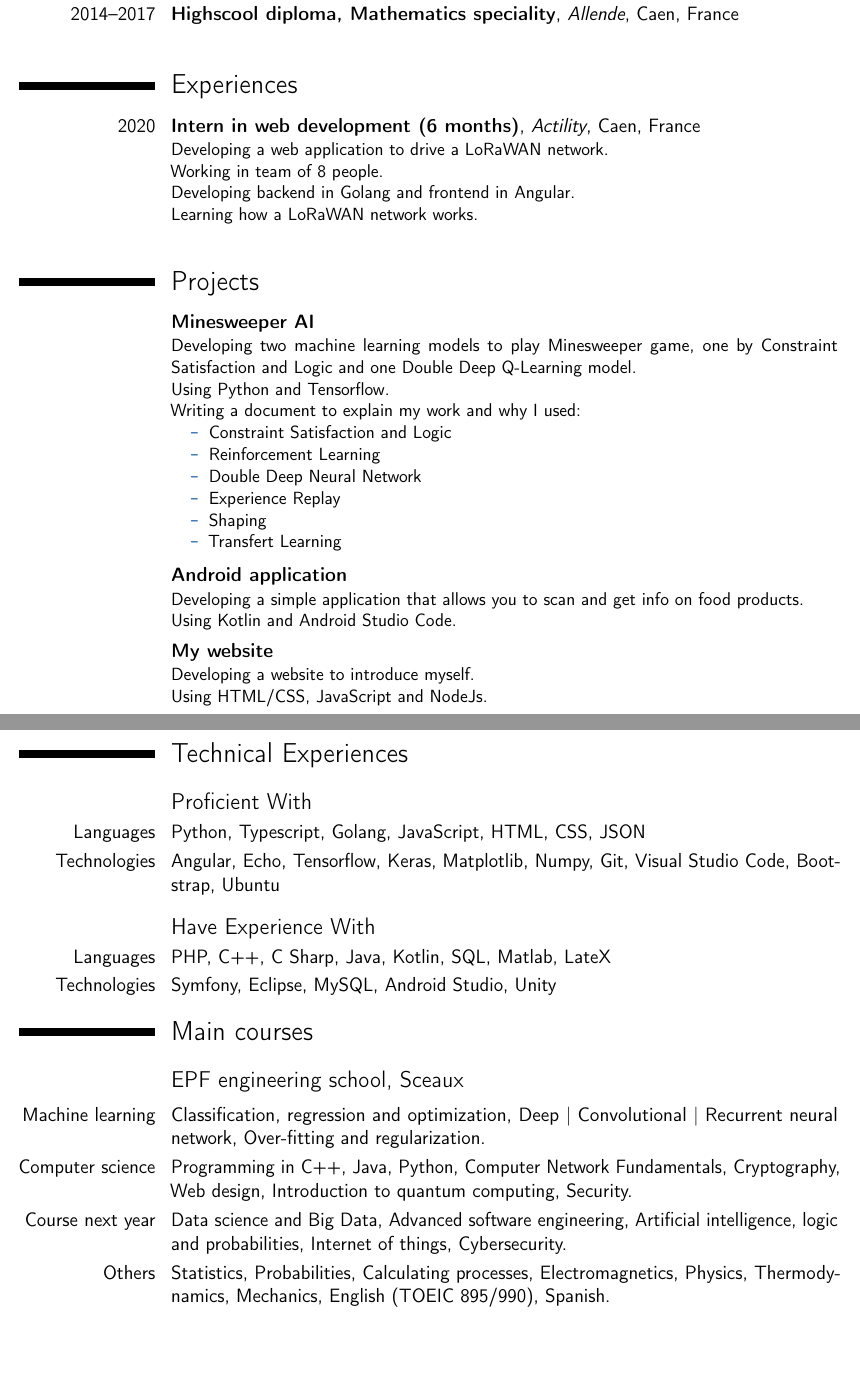
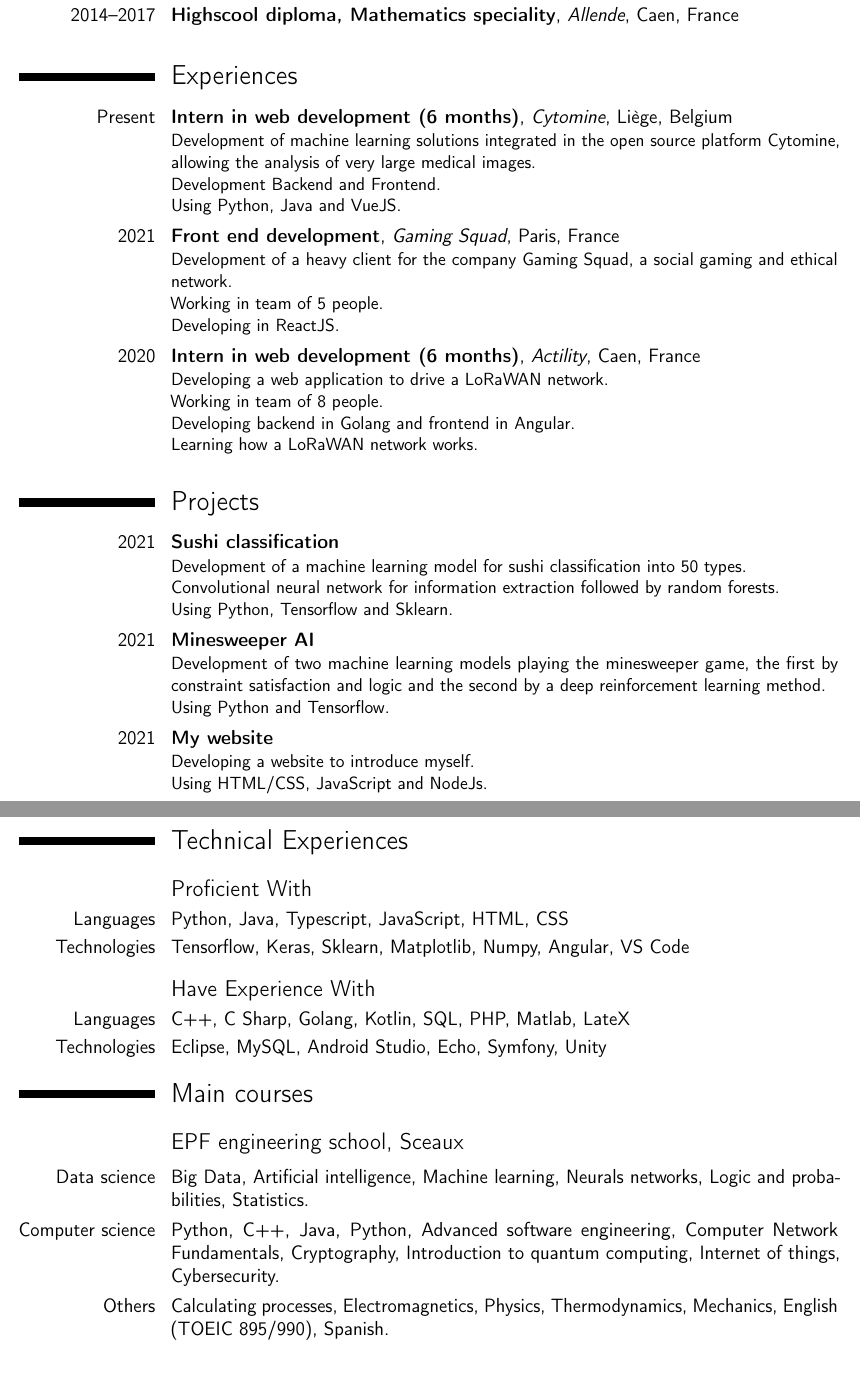
Before and after one commit to PaulBarZa/Paul_Barthe_Resume, a LaTeX CV (english/paul_barthe_resume.tex): two parts of pages 1 and 2 of 2, joined at a grey line, cut so that both start at the same text, the shorter picture padded with empty space. Compiled offline with pdfLaTeX.

Commit message:
feat: CV for master

```diff
--- a/english/paul_barthe_resume.tex
+++ b/english/paul_barthe_resume.tex
@@ -44,9 +42,21 @@
 \cventry{2017--2020}{Bachelor degree, General engineering}{EPF engineering school}{Sceaux, France}{}{}
 \cventry{2014--2017}{Highscool diploma, Mathematics speciality}{Allende}{Caen, France}{}{}
 
-\bigskip
+\medskip
 
 \section{Experiences}
+\smallskip
+\cventry{Present}{Intern in web development (6 months)}{Cytomine}{Liège, Belgium}{}{
+    Development of machine learning solutions integrated in the open source platform Cytomine, allowing the analysis of very large medical images.\\
+    Development Backend and Frontend.\\
+    Using Python, Java and VueJS.
+}
+\smallskip
+\cventry{2021}{Front end development}{Gaming Squad}{Paris, France}{}{
+    Development of a heavy client for the company Gaming Squad, a social gaming and ethical network.\\
+    Working in team of 5 people.\\
+    Developing in ReactJS.
+}
 \smallskip
 \cventry{2020}{Intern in web development (6 months)}{Actility}{Caen, France}{}{
     Developing a web application to drive a LoRaWAN network.\\
@@ -55,32 +65,22 @@
     Learning how a LoRaWAN network works.
 }
 
-\bigskip
+\medskip
 
 \section{Projects}
 \smallskip
-\cventry{}{Minesweeper AI}{}{}{}{
-    Developing two machine learning models to play Minesweeper game, one by Constraint Satisfaction and Logic and one Double Deep Q-Learning model.\\
-    Using Python and Tensorflow.\\
-    Writing a document to explain my work and why I used:
-    \begin{itemize}
-        \begin{itemize}
-            \item Constraint Satisfaction and Logic
-            \item Reinforcement Learning
-            \item Double Deep Neural Network
-            \item Experience Replay
-            \item Shaping
-            \item Transfert Learning
-        \end{itemize}
-    \end{itemize}
+\cventry{2021}{Sushi classification}{}{}{}{
+    Development of a machine learning model for sushi classification into 50 types.\\
+    Convolutional neural network for information extraction followed by random forests.\\
+    Using Python, Tensorflow and Sklearn.
 }
 \smallskip
-\cventry{}{Android application}{}{}{}{
-    Developing a simple application that allows you to scan and get info on food products.\\
-    Using Kotlin and Android Studio Code.
+\cventry{2021}{Minesweeper AI}{}{}{}{
+    Development of two machine learning models playing the minesweeper game, the first by constraint satisfaction and logic and the second by a deep reinforcement learning method.\\
+    Using Python and Tensorflow.
 }
 \smallskip
-\cventry{}{My website}{}{}{}{
+\cventry{2021}{My website}{}{}{}{
     Developing a website to introduce myself.\\
     Using HTML/CSS, JavaScript and NodeJs.
 }
@@ -90,21 +90,20 @@
 \section{Technical Experiences}
 \smallskip
 \subsection{Proficient With}
-\cvline{Languages}{Python, Typescript, Golang, JavaScript, HTML, CSS, JSON}
-\cvline{Technologies}{Angular, Echo, Tensorflow, Keras, Matplotlib, Numpy, Git, Visual Studio Code, Bootstrap, Ubuntu}
+\cvline{Languages}{Python, Java, Typescript, JavaScript, HTML, CSS}
+\cvline{Technologies}{Tensorflow, Keras, Sklearn, Matplotlib, Numpy, Angular, VS Code}
 \smallskip
 \subsection{Have Experience With}
-\cvline{Languages}{PHP, C++, C Sharp, Java, Kotlin, SQL, Matlab, LateX}
-\cvline{Technologies}{Symfony, Eclipse, MySQL, Android Studio, Unity}
+\cvline{Languages}{C++, C Sharp, Golang, Kotlin, SQL, PHP, Matlab, LateX}
+\cvline{Technologies}{Eclipse, MySQL, Android Studio, Echo, Symfony, Unity}
 
 \section{Main courses}
 \smallskip
 \subsection{EPF engineering school, Sceaux}
 \smallskip
-\cvline{Machine learning}{Classification, regression and optimization, Deep | Convolutional | Recurrent neural network, Over-fitting and regularization.}
-\cvline{Computer science}{Programming in C++, Java, Python, Computer Network Fundamentals, Cryptography, Web design, Introduction to quantum computing, Security.}
-\cvline{Course next year}{Data science and Big Data, Advanced software engineering, Artificial intelligence, logic and probabilities, Internet of things, Cybersecurity.}
-\cvline{Others}{Statistics, Probabilities, Calculating processes, Electromagnetics, Physics, Thermodynamics, Mechanics, English (TOEIC 895/990), Spanish.}
+\cvline{Data science}{Big Data, Artificial intelligence, Machine learning, Neurals networks, Logic and probabilities, Statistics.}
+\cvline{Computer science}{Python, C++, Java, Python, Advanced software engineering, Computer Network Fundamentals, Cryptography, Introduction to quantum computing, Internet of things, Cybersecurity.}
+\cvline{Others}{Calculating processes, Electromagnetics, Physics, Thermodynamics, Mechanics, English (TOEIC 895/990), Spanish.}
 
 \bigskip
 
@@ -118,7 +117,7 @@
     Head of the poker part of the EPF engineering Gaming Office association
 }
 \cventry{}{Current Hobbies}{}{}{}{
-    Machine learning, Programming, Running, Swimming, Cycling, Piano.
+    Artificial Intelligence, Machine learning, Programming, Running, Swimming, Piano.
 }
 
 \end{document}
```
Also changed, not shown: french/paul_barthe_resume_fr.tex (+33 -35 lines), english/paul_barthe_resume.pdf, french/paul_barthe_resume_fr.pdf, english/paul_barthe_resume.tex (2 more changed lines).
